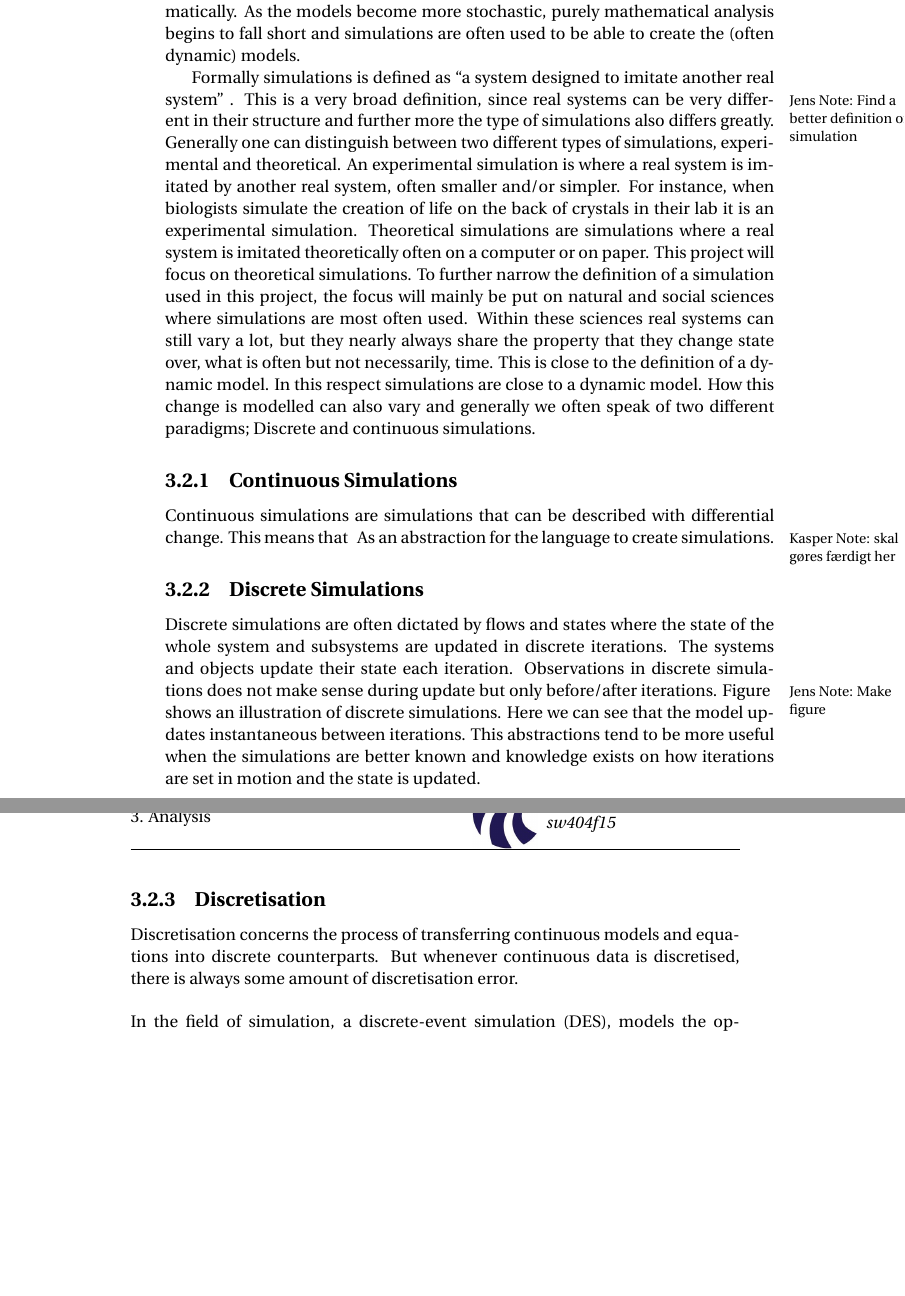
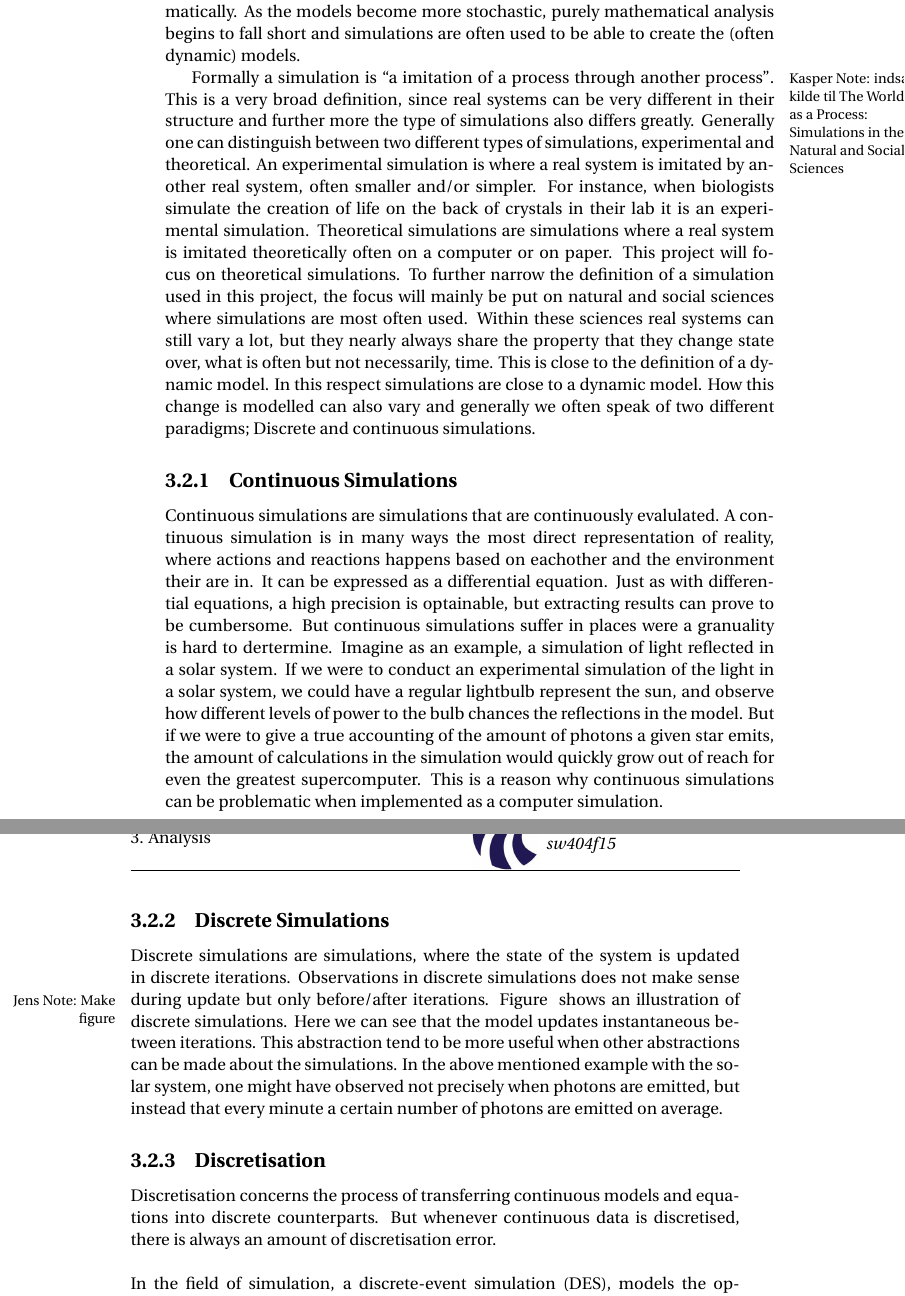
Before and after one commit to simonvandel/TLDR, a LaTeX thesis (Report/master.tex, which reads Report/Analysis/Supercomputing/simulation.tex): two parts of pages 12 and 13 of 58 before the commit and two parts of pages 12 and 13 of 59 after it, joined at a grey line, cut so that both start at the same text, the shorter picture padded with empty space. Compiled offline with pdfLaTeX.

Commit message:
maybe done

```diff
--- a/Report/Analysis/Supercomputing/simulation.tex
+++ b/Report/Analysis/Supercomputing/simulation.tex
@@ -22,34 +22,30 @@ A static model is a snapshot of a given system with objects with non-changing st
 
 \section{Simulation}
 We often need to create and analyse models. %Yes but for what benefit?
- For a portion of these models an analytical approach can be used, where the one can analyse the model via mathematical methods and calculate how static models will look and dynamic models evolve. This approach only works on a limited portion of the models where the system and behaviour of objects are well known and can be described mathematically. As the models become more stochastic, purely mathematical analysis begins to fall short and simulations are often used to be able to create the (often dynamic) models.
+For a portion of these models an analytical approach can be used, where the one can analyse the model via mathematical methods and calculate how static models will look and dynamic models evolve. This approach only works on a limited portion of the models where the system and behaviour of objects are well known and can be described mathematically. As the models become more stochastic, purely mathematical analysis begins to fall short and simulations are often used to be able to create the (often dynamic) models.
 
-Formally simulations is defined as \enquote{a system designed to imitate another real system} \jenote{Find a better definition of a simulation}. This is a very broad definition, since real systems can be very different in their structure and further more the type of simulations also differs greatly. Generally one can distinguish between two different types of simulations, experimental and theoretical. An experimental simulation is where a real system is imitated by another real system, often smaller and/or simpler. For instance, when biologists simulate the creation of life on the back of crystals in their lab it is an experimental simulation. Theoretical simulations are simulations where a real system is imitated theoretically often on a computer or on paper. This project will focus on theoretical simulations. To further narrow the definition of a simulation used in this project, the focus will mainly be put on natural and social sciences where simulations are most often used. Within these sciences real systems can still vary a lot, but they nearly always share the property that they change state over, what is often but not necessarily, time. This is close to the definition of a dynamic model. In this respect simulations are close to a dynamic model. How this change is modelled can also vary and generally we often speak of two different paradigms; Discrete and continuous simulations.
-
+Formally a simulation is \enquote{a imitation of a process through another process}\kanote{indsæt kilde til The World as a Process: Simulations in the Natural and Social Sciences}. This is a very broad definition, since real systems can be very different in their structure and further more the type of simulations also differs greatly. Generally one can distinguish between two different types of simulations, experimental and theoretical. An experimental simulation is where a real system is imitated by another real system, often smaller and/or simpler. For instance, when biologists simulate the creation of life on the back of crystals in their lab it is an experimental simulation. Theoretical simulations are simulations where a real system is imitated theoretically often on a computer or on paper. This project will focus on theoretical simulations. To further narrow the definition of a simulation used in this project, the focus will mainly be put on natural and social sciences where simulations are most often used. Within these sciences real systems can still vary a lot, but they nearly always share the property that they change state over, what is often but not necessarily, time. This is close to the definition of a dynamic model. In this respect simulations are close to a dynamic model. How this change is modelled can also vary and generally we often speak of two different paradigms; Discrete and continuous simulations.
 
 \subsection{Continuous Simulations}
-Continuous simulations are simulations that can be described with differential change. This means that
-\kanote{skal gøres færdigt her}
-% We make for ourselves internal images or symbols of the external objects, and we make them in such a way that the consequences of the images that are necessary in thought are always images of the consequences of the depicted objects that are necessary in nature ... Once we have succeeded in deriving from accumulated previous experience images with the required property, we can quickly develop from them, as if from models, the consequences that in the external world will occur only over an extended period or as a result of our own intervention.
+Continuous simulations are simulations that are continuously evalulated. A continuous simulation is in many ways the most direct representation of reality, where actions and reactions happens based on eachother and the environment their are in. It can be expressed as a differential equation. Just as with differential equations, a high precision is optainable, but extracting results can prove to be cumbersome. But continuous simulations suffer in places were a granuality is hard to dertermine. Imagine as an example, a simulation of light reflected in a solar system. If we were to conduct an experimental simulation of the light in a solar system, we could have a regular lightbulb represent the sun, and observe how different levels of power to the bulb chances the reflections in the model. But if we were to give a true accounting of the amount of photons a given star emits, the amount of calculations in the simulation would quickly grow out of reach for even the greatest supercomputer. This is a reason why continuous simulations can be problematic when implemented as a computer simulation.
 \label{simulationchoise}
-As an abstraction for the language to create simulations.
 
 
 \subsection{Discrete Simulations}
-Discrete simulations are often dictated by flows and states where the state of the whole system and subsystems are updated in discrete iterations. The systems and objects update their state each iteration. Observations in discrete simulations does not make sense during update but only before/after iterations. Figure \jenote{Make figure} shows an illustration of discrete simulations. Here we can see that the model updates instantaneous between iterations. This abstractions tend to be more useful when the simulations are better known and knowledge exists on how iterations are set in motion and the state is updated.
+Discrete simulations are simulations, where the state of the system is updated in discrete iterations. Observations in discrete simulations does not make sense during update but only before/after iterations. Figure \jenote{Make figure} shows an illustration of discrete simulations. Here we can see that the model updates instantaneous between iterations. This abstraction tend to be more useful when other abstractions can be made about the simulations. In the above mentioned example with the solar system, one might have observed not precisely when photons are emitted, but instead that every minute a certain number of photons are emitted on average.
 
 
 \subsection{Discretisation}\label{dis}
 
-Discretisation concerns the process of transferring continuous models and equations into discrete counterparts. But whenever continuous data is discretised, there is always some amount of discretisation error.
+Discretisation concerns the process of transferring continuous models and equations into discrete counterparts. But whenever continuous data is discretised, there is always an amount of discretisation error.
 \\\\ % Terndrup: der må findes en bedre måde at lave linjeskift
 In the field of simulation, a discrete-event simulation (DES), models the operation of a system as a discrete sequence of events in time. Each event occurs at a particular instant in time and marks a change of state in the system.
 Continuous simulations contrasts this in the simulation continuously tracks the system dynamics over time. Instead of being event-based, this is called an activity-based simulation; time is broken up into small time slices and the system state is updated according to the set of activities happening in the time slice. The time slices determines the granularity in time.
 Another approach is process-based simulation. In this approach, each activity in a system corresponds to a separate process, where a process is typically simulated by a thread in the simulation program. In this case, the discrete events, which are generated by threads, would cause other threads to sleep, wake, and update the system state.
 
-\kanote{Something about space granularity, memory and message sizes.}
+%\kanote{Something about space granularity, memory and message sizes.}
 
-\kanote{Number of variables considered in the simulations, is also a granularity.}
+%\kanote{Number of variables considered in the simulations, is also a granularity.}
 
 \subsubsection{Granularity}
 Granularity is a qualitative measure of the ratio of computation to communication. The granularities should be chosen, accordingly with the consideration of this computation / communication ratio. Periods of computation are typically separated from periods of communication by synchronisation events.
```
Also changed, not shown: Report/Analysis/Supercomputing/simulation.tex (2 more changed lines).
